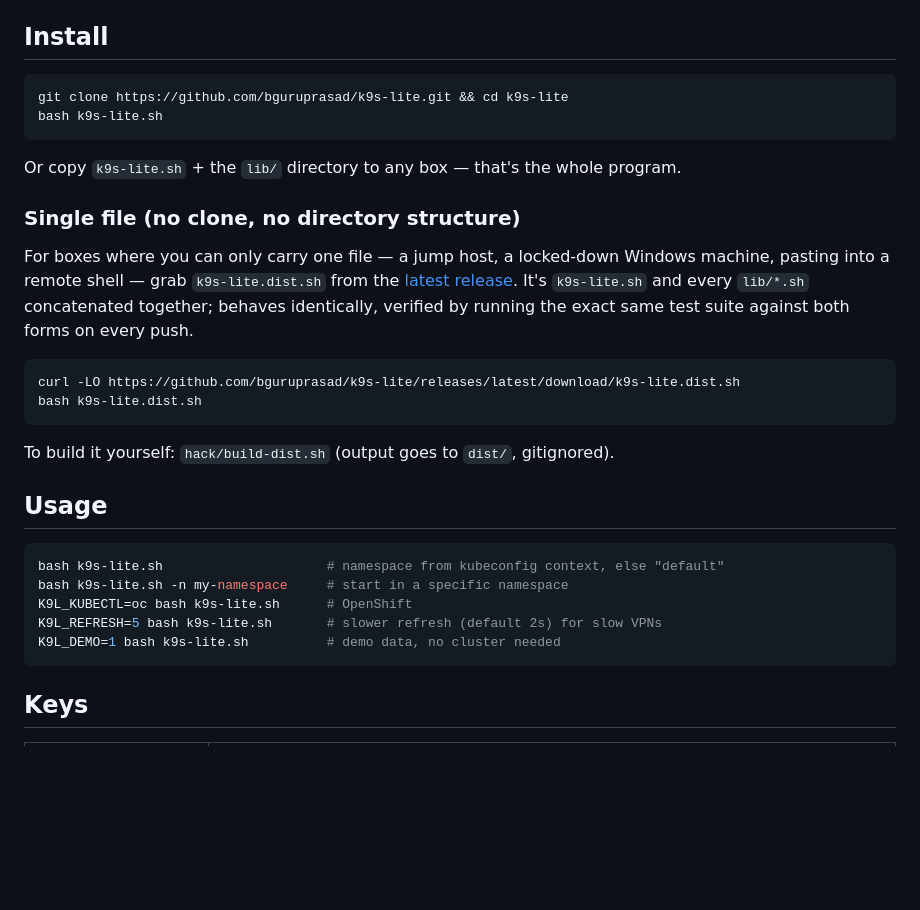
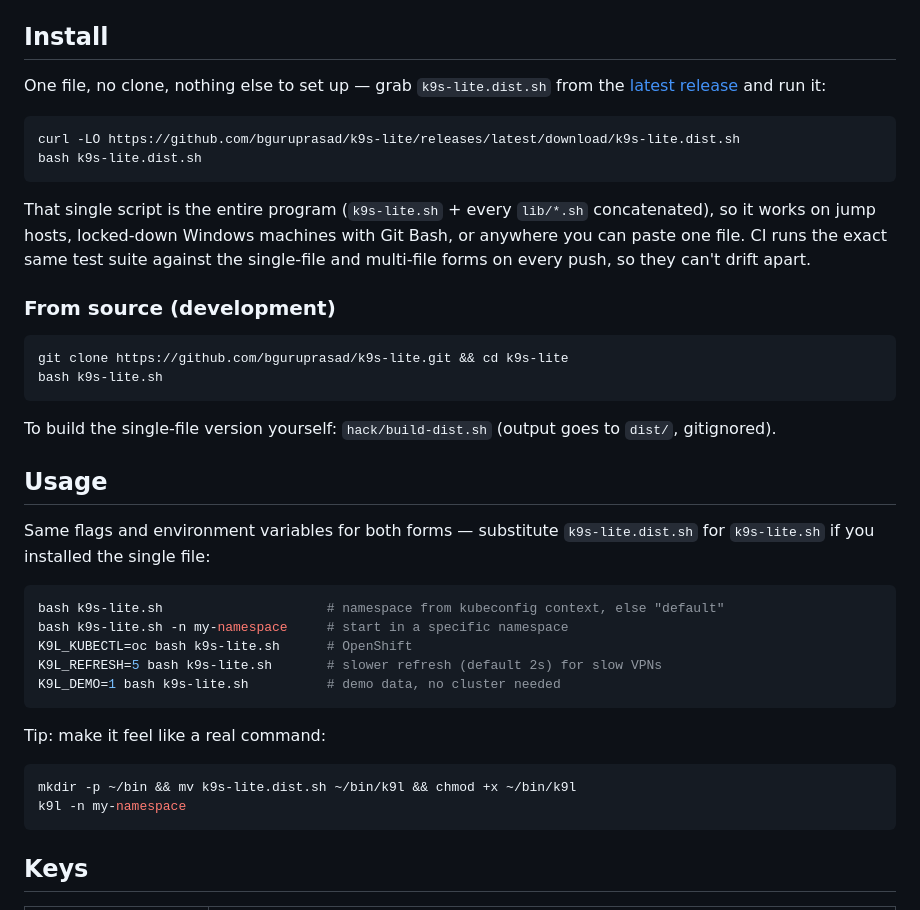
Before and after one commit to bguruprasad/k9s-lite, a Markdown page: README.md, the part around the change. Drawn GitHub-style; blank space fills up the shorter version.

Commit message:
README: lead install with the single-file release download; clone becomes the dev path

````diff
--- a/README.md
+++ b/README.md
@@ -41,29 +41,34 @@ Set `K9L_ASCII=1` for plain `+---+` borders on terminals without Unicode box dra
 
 ## Install
 
-```sh
-git clone https://github.com/bguruprasad/k9s-lite.git && cd k9s-lite
-bash k9s-lite.sh
-```
-
-Or copy `k9s-lite.sh` + the `lib/` directory to any box — that's the whole program.
-
-### Single file (no clone, no directory structure)
-
-For boxes where you can only carry one file — a jump host, a locked-down
-Windows machine, pasting into a remote shell — grab `k9s-lite.dist.sh` from
-the [latest release](../../releases/latest). It's `k9s-lite.sh` and every
-`lib/*.sh` concatenated together; behaves identically, verified by running
-the exact same test suite against both forms on every push.
+One file, no clone, nothing else to set up — grab `k9s-lite.dist.sh` from the
+[latest release](../../releases/latest) and run it:
 
 ```sh
 curl -LO https://github.com/bguruprasad/k9s-lite/releases/latest/download/k9s-lite.dist.sh
 bash k9s-lite.dist.sh
 ```
 
-To build it yourself: `hack/build-dist.sh` (output goes to `dist/`, gitignored).
+That single script is the entire program (`k9s-lite.sh` + every `lib/*.sh`
+concatenated), so it works on jump hosts, locked-down Windows machines with
+Git Bash, or anywhere you can paste one file. CI runs the exact same test
+suite against the single-file and multi-file forms on every push, so they
+can't drift apart.
+
+### From source (development)
+
+```sh
+git clone https://github.com/bguruprasad/k9s-lite.git && cd k9s-lite
+bash k9s-lite.sh
+```
+
+To build the single-file version yourself: `hack/build-dist.sh` (output goes
+to `dist/`, gitignored).
 
 ## Usage
+
+Same flags and environment variables for both forms — substitute
+`k9s-lite.dist.sh` for `k9s-lite.sh` if you installed the single file:
 
 ```sh
 bash k9s-lite.sh                     # namespace from kubeconfig context, else "default"
@@ -71,6 +76,13 @@ bash k9s-lite.sh -n my-namespace     # start in a specific namespace
 K9L_KUBECTL=oc bash k9s-lite.sh      # OpenShift
 K9L_REFRESH=5 bash k9s-lite.sh       # slower refresh (default 2s) for slow VPNs
 K9L_DEMO=1 bash k9s-lite.sh          # demo data, no cluster needed
+```
+
+Tip: make it feel like a real command:
+
+```sh
+mkdir -p ~/bin && mv k9s-lite.dist.sh ~/bin/k9l && chmod +x ~/bin/k9l
+k9l -n my-namespace
 ```
 
 ## Keys
````
